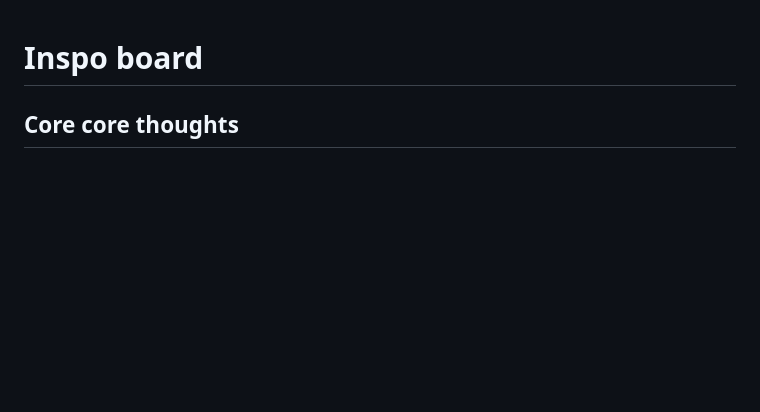
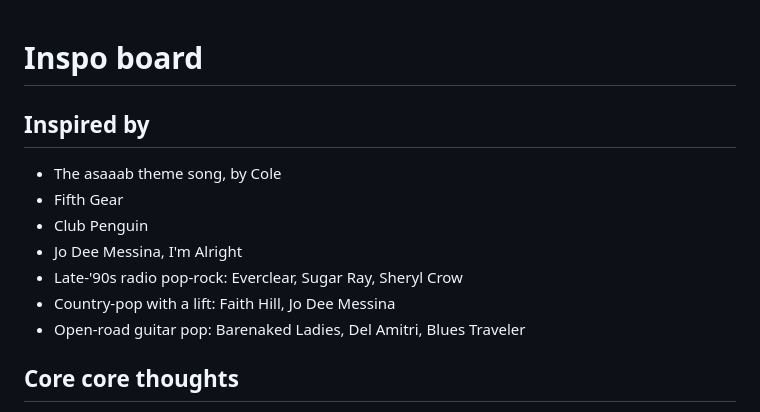
Before and after one commit to asaaab/asaaab.com, a Markdown page: docs/inspo.md, the part around the change. GitHub-like rendering; blank space fills up the shorter version.

Commit message:
inspo: Inspired by row above the quotes
Co-Authored-By: Claude Opus 5.5 <noreply@anthropic.com>
Claude-Session: https://claude.ai/code/session_014snDD4yHJ3WQzCgRNZ353g

```diff
--- a/docs/inspo.md
+++ b/docs/inspo.md
@@ -1,4 +1,13 @@
 # Inspo board
+## Inspired by
+- The asaaab theme song, by Cole
+- Fifth Gear
+- Club Penguin
+- Jo Dee Messina, I'm Alright
+- Late-'90s radio pop-rock: Everclear, Sugar Ray, Sheryl Crow
+- Country-pop with a lift: Faith Hill, Jo Dee Messina
+- Open-road guitar pop: Barenaked Ladies, Del Amitri, Blues Traveler
+
 ## Core core thoughts
 - marketing socialism through Saabs and Rc shops is not how I saw career trajectory but ya know duct tape comes in all sorts of colors and health insurance is a thing . Two things can be true. Three things!
 - Whimsy is the ability to make mistakes, whimsymaxxing is the ability to live life making mistakes. Pobodys nerfect
```
